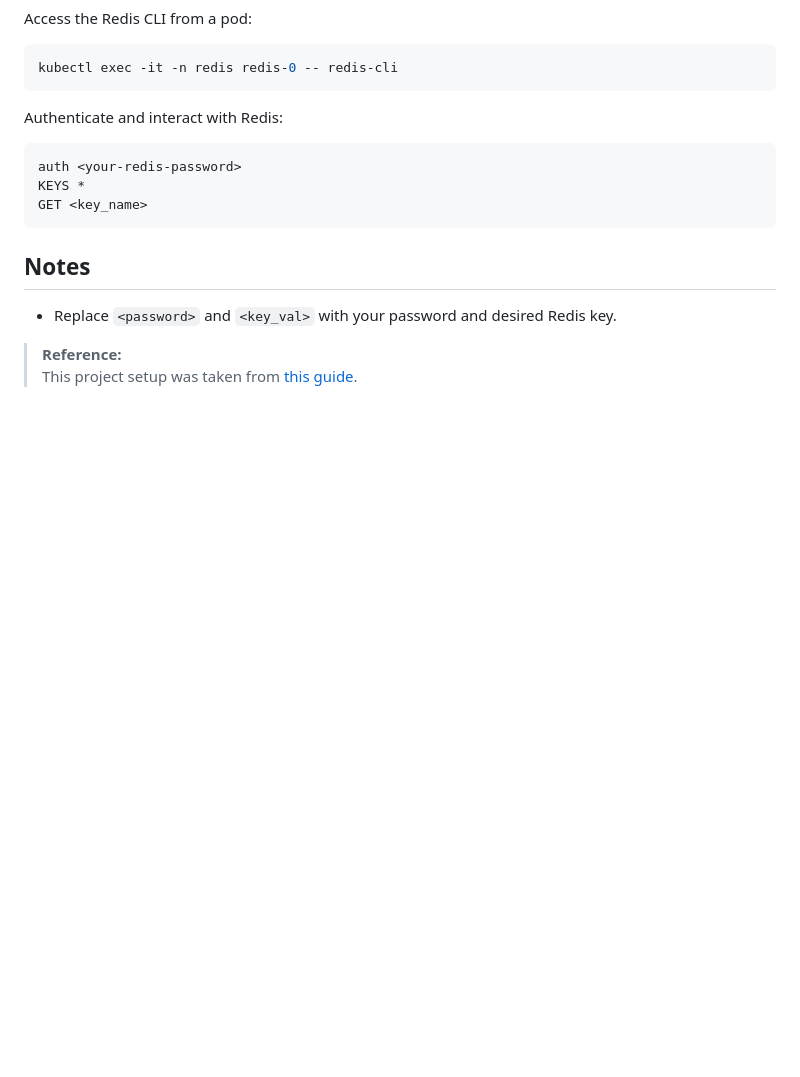
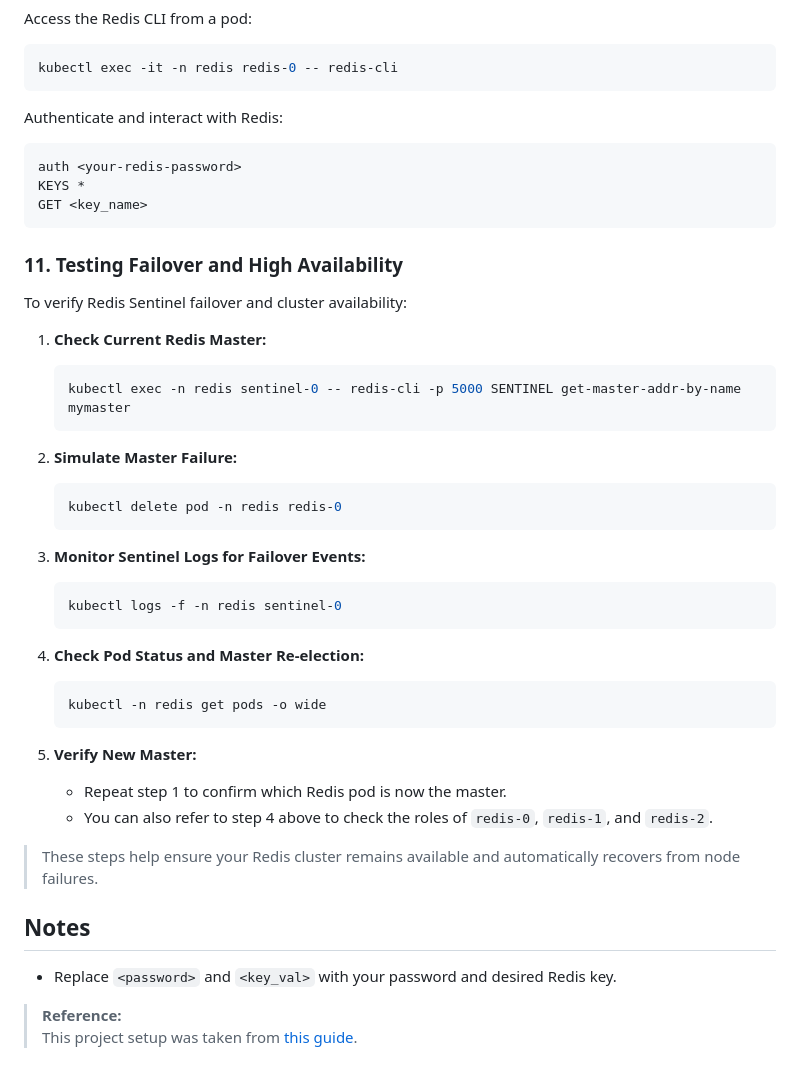
Before and after one commit to Git-Cat-21/SnipBalancer, a Markdown page: README.md, the part around the change. Drawn GitHub-style; folded sections open; blank space fills up the shorter version.

Commit message:
fail over

````diff
--- a/README.md
+++ b/README.md
@@ -220,6 +220,36 @@ KEYS *
 GET <key_name>
 ```
 
+### 11. Testing Failover and High Availability
+
+To verify Redis Sentinel failover and cluster availability:
+
+1. **Check Current Redis Master:**
+    ```bash
+    kubectl exec -n redis sentinel-0 -- redis-cli -p 5000 SENTINEL get-master-addr-by-name mymaster
+    ```
+
+2. **Simulate Master Failure:**
+    ```bash
+    kubectl delete pod -n redis redis-0
+    ```
+
+3. **Monitor Sentinel Logs for Failover Events:**
+    ```bash
+    kubectl logs -f -n redis sentinel-0
+    ```
+
+4. **Check Pod Status and Master Re-election:**
+    ```bash
+    kubectl -n redis get pods -o wide
+    ```
+
+5. **Verify New Master:**
+    - Repeat step 1 to confirm which Redis pod is now the master.
+    - You can also refer to step 4 above to check the roles of `redis-0`, `redis-1`, and `redis-2`.
+
+> These steps help ensure your Redis cluster remains available and automatically recovers from node failures.
+
 ## Notes
 
 - Replace `<password>` and `<key_val>` with your password and desired Redis key.
````
